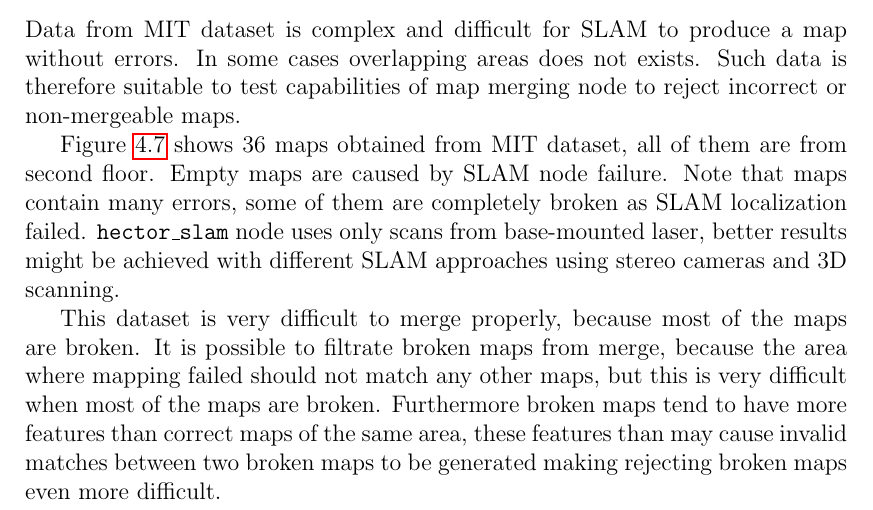
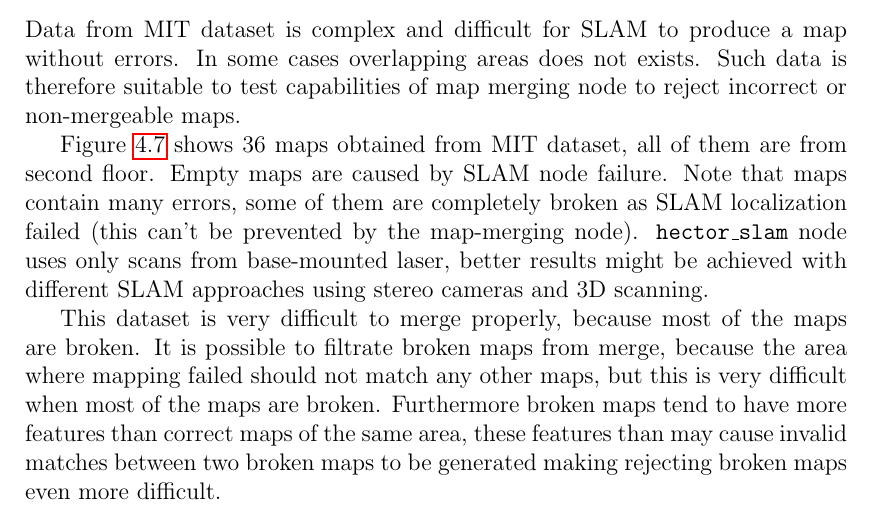
Before and after one commit to hrnr/bachelor-thesis, a LaTeX thesis (tex/thesis.tex, which reads tex/evaluation.tex): part of page 28 of 46, cut so that both start at the same text. Compiled offline with pdfLaTeX.

Commit message:
evaluation: include feedback

```diff
--- a/tex/evaluation.tex
+++ b/tex/evaluation.tex
@@ -124,7 +124,7 @@ Data for this experiment including rosbag with map topics, scene for \gls{VREP}
 
 Data from \gls{MIT} dataset is complex and difficult for \gls{SLAM} to produce a map without errors. In some cases overlapping areas does not exists. Such data is therefore suitable to test capabilities of map merging node to reject incorrect or non-mergeable maps.
 
-Figure~\ref{fig:probability-model-evaluation-montage} shows $36$ maps obtained from \gls{MIT} dataset, all of them are from second floor. Empty maps are caused by \gls{SLAM} node failure. Note that maps contain many errors, some of them are completely broken as \gls{SLAM} localization failed. \texttt{hector\_slam} node uses only scans from base-mounted laser, better results might be achieved with different \gls{SLAM} approaches using stereo cameras and 3D scanning.
+Figure~\ref{fig:probability-model-evaluation-montage} shows $36$ maps obtained from \gls{MIT} dataset, all of them are from second floor. Empty maps are caused by \gls{SLAM} node failure. Note that maps contain many errors, some of them are completely broken as \gls{SLAM} localization failed (this can't be prevented by the map-merging node). \texttt{hector\_slam} node uses only scans from base-mounted laser, better results might be achieved with different \gls{SLAM} approaches using stereo cameras and 3D scanning.
 
 This dataset is very difficult to merge properly, because most of the maps are broken. It is possible to filtrate broken maps from merge, because the area where mapping failed should not match any other maps, but this is very difficult when most of the maps are broken. Furthermore broken maps tend to have more features than correct maps of the same area, these features than may cause invalid matches between two broken maps to be generated making rejecting broken maps even more difficult.
 
```
